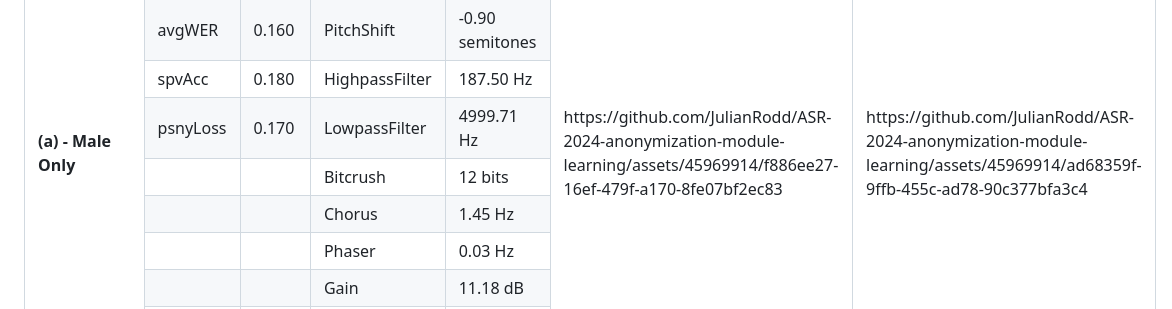
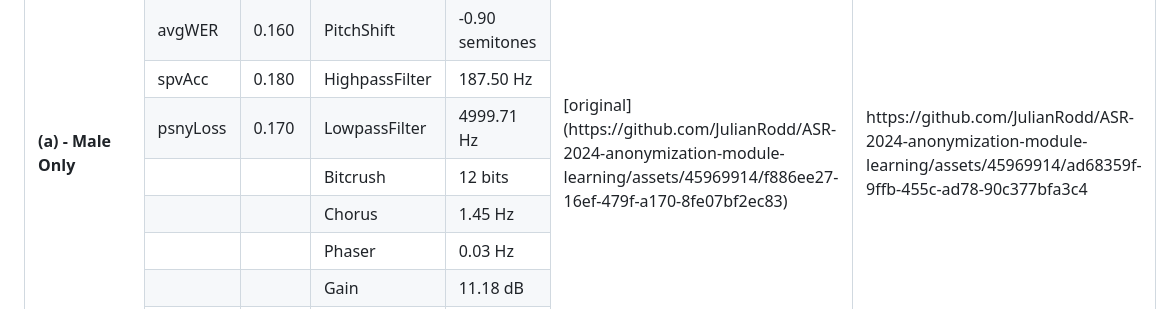
Before and after one commit to JulianRodd/ASR-2024-anonymization-module-learning, a Markdown page: README.md, the part around the change. Rendered like a GitHub page.

```diff
--- a/README.md
+++ b/README.md
@@ -34,7 +34,7 @@ optuna-dashboard sqlite:///optimize_audio_effects_for_anonymization.db
       <td>Distortion</td>
       <td>3.29 dB</td>
       <td rowspan="9">
-        https://github.com/JulianRodd/ASR-2024-anonymization-module-learning/assets/45969914/f886ee27-16ef-479f-a170-8fe07bf2ec83
+        [original](https://github.com/JulianRodd/ASR-2024-anonymization-module-learning/assets/45969914/f886ee27-16ef-479f-a170-8fe07bf2ec83)
       </td>
       <td rowspan="9">
         https://github.com/JulianRodd/ASR-2024-anonymization-module-learning/assets/45969914/ad68359f-9ffb-455c-ad78-90c377bfa3c4
```
